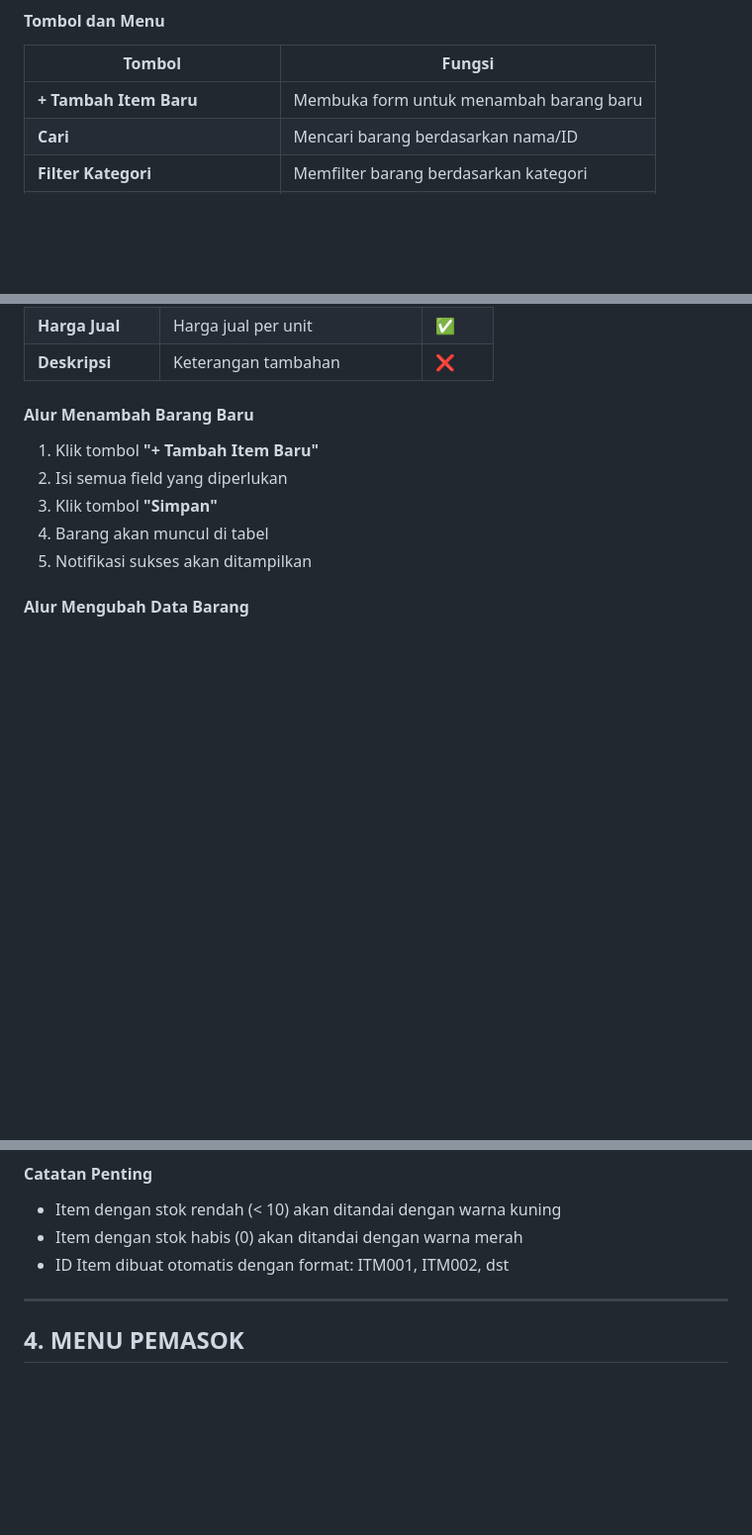
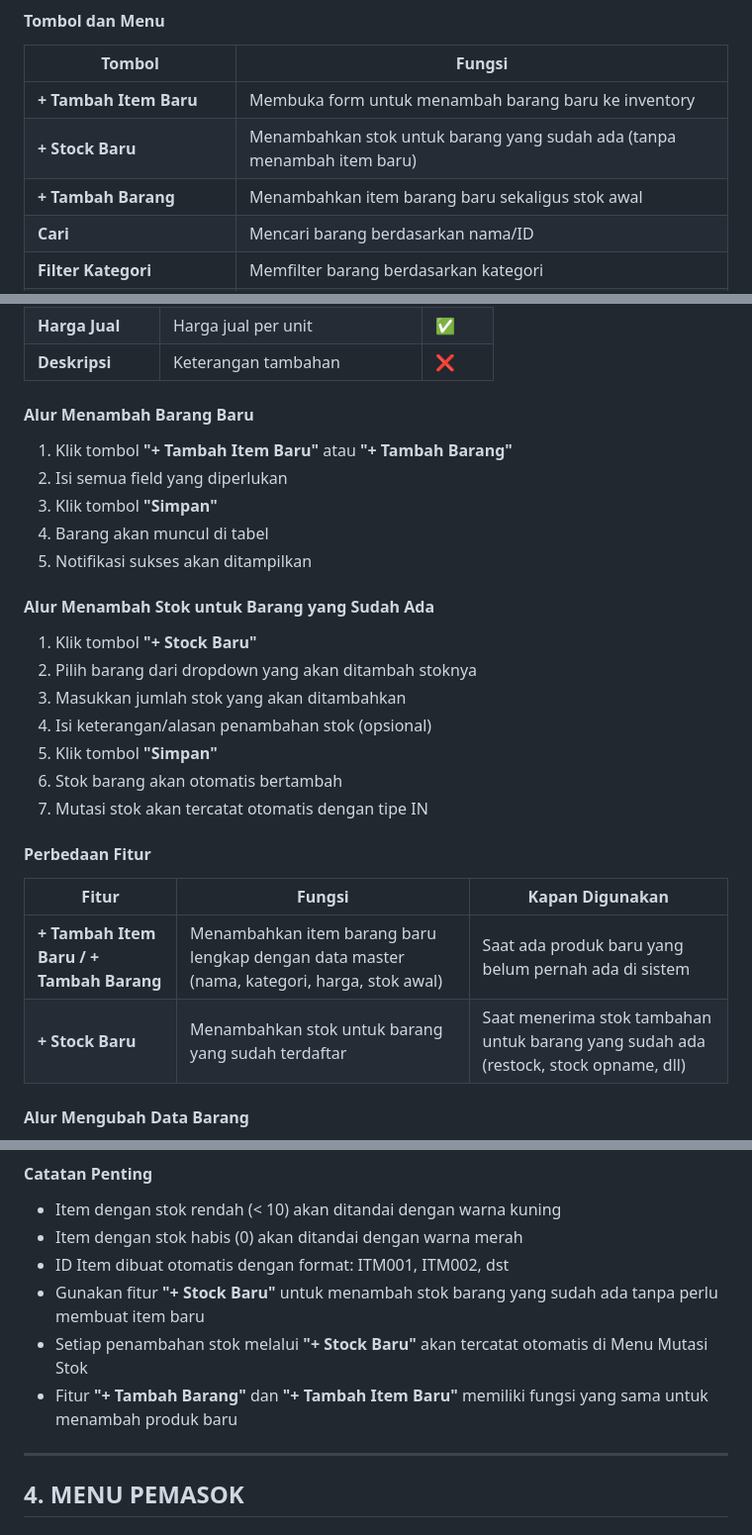
Before and after one commit to SatriaDivo/RuangStok, a Markdown page: README.md, 3 parts joined by grey strips. Shown at 99% size. GitHub-like rendering; blank space fills up the shorter version.

Commit message:
Update README.md: Tambah dokumentasi fitur Stock Baru dan Tambah Barang di Menu Inventaris

```diff
--- a/README.md
+++ b/README.md
@@ -191,7 +191,9 @@ Menu Inventaris digunakan untuk mengelola semua data barang/produk termasuk stok
 
 | Tombol | Fungsi |
 |--------|--------|
-| **+ Tambah Item Baru** | Membuka form untuk menambah barang baru |
+| **+ Tambah Item Baru** | Membuka form untuk menambah barang baru ke inventory |
+| **+ Stock Baru** | Menambahkan stok untuk barang yang sudah ada (tanpa menambah item baru) |
+| **+ Tambah Barang** | Menambahkan item barang baru sekaligus stok awal |
 | **Cari** | Mencari barang berdasarkan nama/ID |
 | **Filter Kategori** | Memfilter barang berdasarkan kategori |
 | **Edit (ikon pensil)** | Mengubah data barang |
@@ -224,11 +226,28 @@ Menu Inventaris digunakan untuk mengelola semua data barang/produk termasuk stok
 
 #### Alur Menambah Barang Baru
 
-1. Klik tombol **"+ Tambah Item Baru"**
+1. Klik tombol **"+ Tambah Item Baru"** atau **"+ Tambah Barang"**
 2. Isi semua field yang diperlukan
 3. Klik tombol **"Simpan"**
 4. Barang akan muncul di tabel
 5. Notifikasi sukses akan ditampilkan
+
+#### Alur Menambah Stok untuk Barang yang Sudah Ada
+
+1. Klik tombol **"+ Stock Baru"**
+2. Pilih barang dari dropdown yang akan ditambah stoknya
+3. Masukkan jumlah stok yang akan ditambahkan
+4. Isi keterangan/alasan penambahan stok (opsional)
+5. Klik tombol **"Simpan"**
+6. Stok barang akan otomatis bertambah
+7. Mutasi stok akan tercatat otomatis dengan tipe IN
+
+#### Perbedaan Fitur
+
+| Fitur | Fungsi | Kapan Digunakan |
+|-------|--------|-----------------|
+| **+ Tambah Item Baru / + Tambah Barang** | Menambahkan item barang baru lengkap dengan data master (nama, kategori, harga, stok awal) | Saat ada produk baru yang belum pernah ada di sistem |
+| **+ Stock Baru** | Menambahkan stok untuk barang yang sudah terdaftar | Saat menerima stok tambahan untuk barang yang sudah ada (restock, stock opname, dll) |
 
 #### Alur Mengubah Data Barang
 
@@ -250,6 +269,9 @@ Menu Inventaris digunakan untuk mengelola semua data barang/produk termasuk stok
 - Item dengan stok rendah (< 10) akan ditandai dengan warna kuning
 - Item dengan stok habis (0) akan ditandai dengan warna merah
 - ID Item dibuat otomatis dengan format: ITM001, ITM002, dst
+- Gunakan fitur **"+ Stock Baru"** untuk menambah stok barang yang sudah ada tanpa perlu membuat item baru
+- Setiap penambahan stok melalui **"+ Stock Baru"** akan tercatat otomatis di Menu Mutasi Stok
+- Fitur **"+ Tambah Barang"** dan **"+ Tambah Item Baru"** memiliki fungsi yang sama untuk menambah produk baru
 
 ---
 
```
